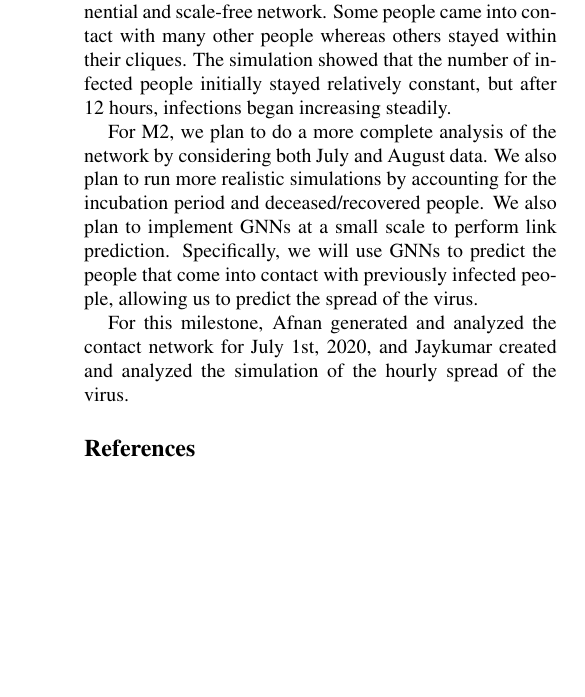
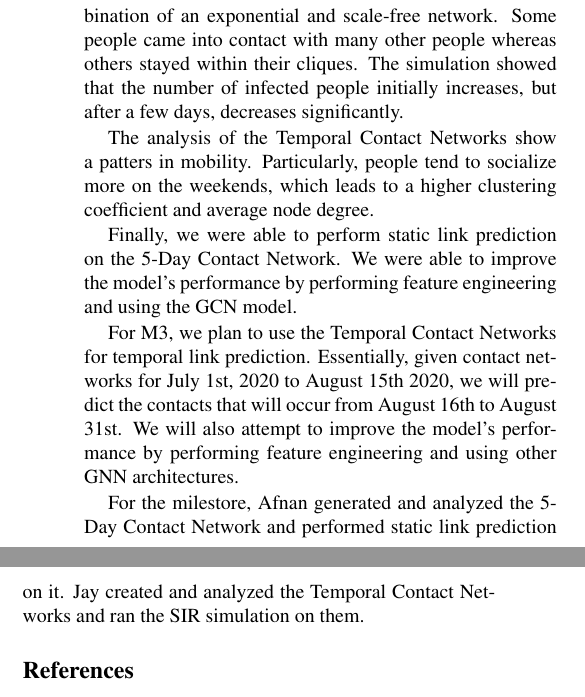
Before and after one commit to afnanmmir/Infection-Tracing, a LaTeX paper (docs/M2/latex8.tex): part of one column of page 4 of 4 before the commit and two parts of the columns of page 4 of 4 after it, the two joined at a grey line, cut so that both start at the same text, the shorter picture padded with empty space. Compiled offline with pdfLaTeX.

Commit message:
add conclusion

```diff
--- a/docs/M2/latex8.tex
+++ b/docs/M2/latex8.tex
@@ -271,13 +271,15 @@ From these performance metrics, we can see that performing link prediction on th
 
 
 \Section{Conclusion and Short-Term Plans}
-Through the analysis of the network, we were able to determine the network of contacts is a combination of an exponential and scale-free network. Some people came into contact with many other people whereas others stayed within their cliques. The simulation showed that the number of infected people initially stayed relatively constant, but after 12 hours, infections began increasing steadily.
+Through the analysis of the 5-Day Contact Network, we were able to determine the network of contacts is a combination of an exponential and scale-free network. Some people came into contact with many other people whereas others stayed within their cliques. The simulation showed that the number of infected people initially increases, but after a few days, decreases significantly.
 
-For M2, we plan to do a more complete analysis of the network by considering both July and August data. We also plan to run more realistic simulations by accounting for the incubation period and deceased/recovered people. We also plan to implement GNNs at a small scale to perform link prediction. Specifically, we will use GNNs to predict the people that come into contact with previously infected people, allowing us to predict the spread of the virus.
+The analysis of the Temporal Contact Networks show a patters in mobility. Particularly, people tend to socialize more on the weekends, which leads to a higher clustering coefficient and average node degree.
 
-% For this milestone, Afnan generated and analyzed the contact network and Jay created and analyzed the infection spread simulation.
+Finally, we were able to perform static link prediction on the 5-Day Contact Network. We were able to improve the model's performance by performing feature engineering and using the GCN model.
 
-For this milestone, Afnan generated and analyzed the contact network for July 1st, 2020, and Jaykumar created and analyzed the simulation of the hourly spread of the virus.
+For M3, we plan to use the Temporal Contact Networks for temporal link prediction. Essentially, given contact networks for July 1st, 2020 to August 15th 2020, we will predict the contacts that will occur from August 16th to August 31st. We will also attempt to improve the model's performance by performing feature engineering and using other GNN architectures.
+
+For the milestore, Afnan generated and analyzed the 5-Day Contact Network and performed static link prediction on it. Jay created and analyzed the Temporal Contact Networks and ran the SIR simulation on them.
 
 
 % For M2, we plan to do a more complete analysis of the network by considering both July and August data. We also plan to run more realistic simulations by accounting for the incubation period, deceased people, and recovered people. We also plan to implement GNNs at a small scale to perform link prediction. Specifically, we will use GNNs to predict the people that come into contact with previously infected people. By predicting contact between people, we will be able to predict the spread of the virus.
```
